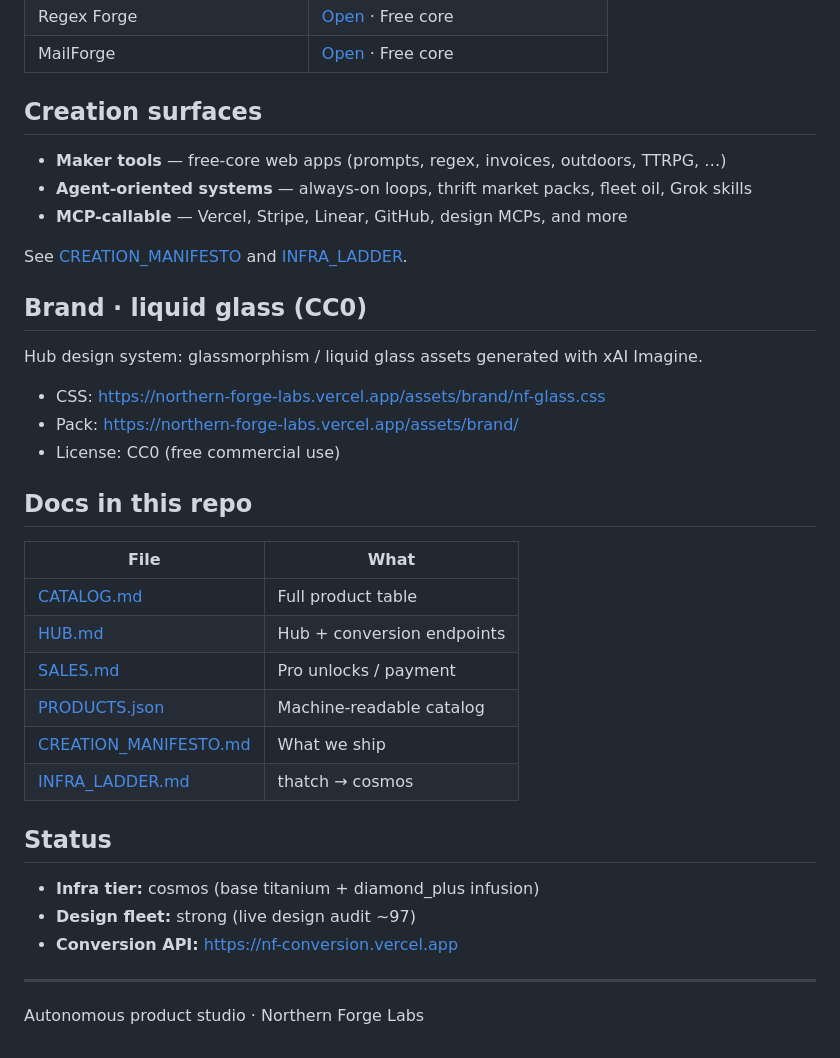
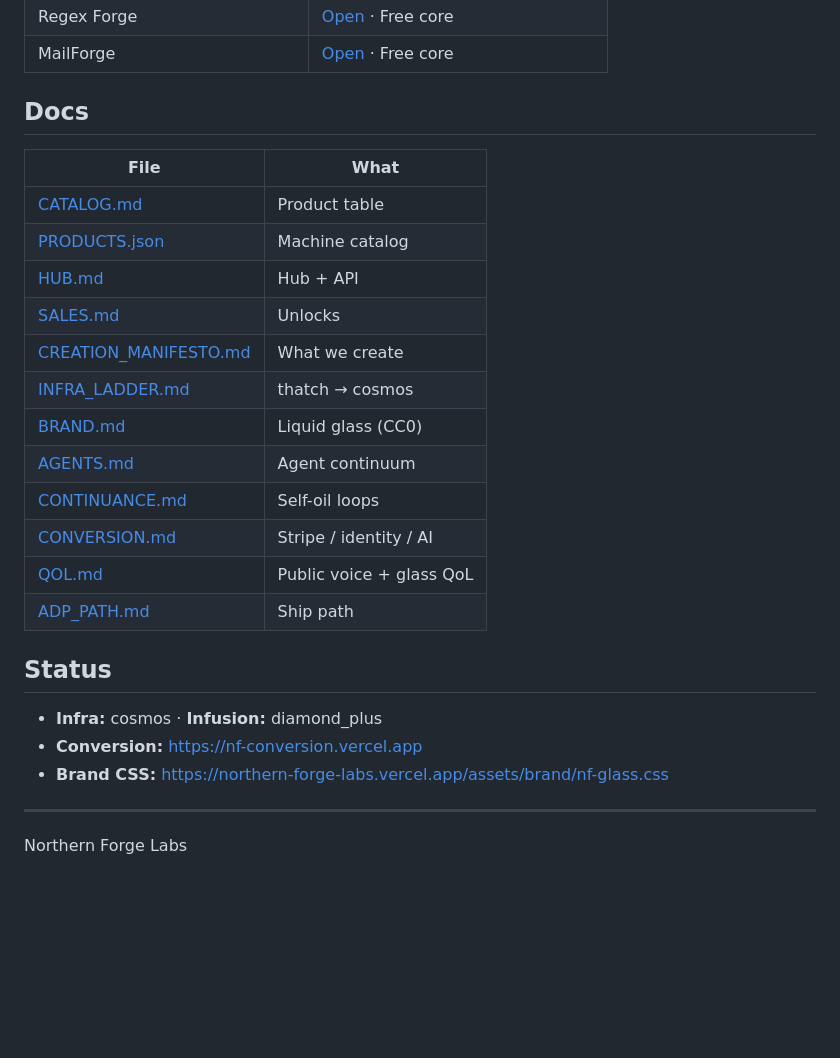
Before and after one commit to Menoxcide/northern-forge-products, a Markdown page: README.md, the part around the change. GitHub-like rendering; blank space fills up the shorter version.

Commit message:
docs: catalog README docs index + INFRA_LADDER

```diff
--- a/README.md
+++ b/README.md
@@ -40,38 +40,28 @@ Public catalog of free-core maker tools from [Northern Forge Labs](https://north
 | Regex Forge | [Open](https://northern-forge-labs.vercel.app/tools/regex-forge) · Free core |
 | MailForge | [Open](https://nf-mailforge.vercel.app) · Free core |
 
-## Creation surfaces
-
-- **Maker tools** — free-core web apps (prompts, regex, invoices, outdoors, TTRPG, …)
-- **Agent-oriented systems** — always-on loops, thrift market packs, fleet oil, Grok skills
-- **MCP-callable** — Vercel, Stripe, Linear, GitHub, design MCPs, and more
-
-See [CREATION_MANIFESTO](./CREATION_MANIFESTO.md) and [INFRA_LADDER](./INFRA_LADDER.md).
-
-## Brand · liquid glass (CC0)
-
-Hub design system: glassmorphism / liquid glass assets generated with xAI Imagine.
-
-- CSS: https://northern-forge-labs.vercel.app/assets/brand/nf-glass.css
-- Pack: https://northern-forge-labs.vercel.app/assets/brand/
-- License: CC0 (free commercial use)
-
-## Docs in this repo
+## Docs
 
 | File | What |
 |------|------|
-| [CATALOG.md](./CATALOG.md) | Full product table |
-| [HUB.md](./HUB.md) | Hub + conversion endpoints |
-| [SALES.md](./SALES.md) | Pro unlocks / payment |
-| [PRODUCTS.json](./PRODUCTS.json) | Machine-readable catalog |
-| [CREATION_MANIFESTO.md](./CREATION_MANIFESTO.md) | What we ship |
+| [CATALOG.md](./CATALOG.md) | Product table |
+| [PRODUCTS.json](./PRODUCTS.json) | Machine catalog |
+| [HUB.md](./HUB.md) | Hub + API |
+| [SALES.md](./SALES.md) | Unlocks |
+| [CREATION_MANIFESTO.md](./CREATION_MANIFESTO.md) | What we create |
 | [INFRA_LADDER.md](./INFRA_LADDER.md) | thatch → cosmos |
+| [BRAND.md](./BRAND.md) | Liquid glass (CC0) |
+| [AGENTS.md](./AGENTS.md) | Agent continuum |
+| [CONTINUANCE.md](./CONTINUANCE.md) | Self-oil loops |
+| [CONVERSION.md](./CONVERSION.md) | Stripe / identity / AI |
+| [QOL.md](./QOL.md) | Public voice + glass QoL |
+| [ADP_PATH.md](./ADP_PATH.md) | Ship path |
 
 ## Status
 
-- **Infra tier:** cosmos (base titanium + diamond_plus infusion)
-- **Design fleet:** strong (live design audit ~97)
-- **Conversion API:** https://nf-conversion.vercel.app
+- **Infra:** cosmos · **Infusion:** diamond_plus
+- **Conversion:** https://nf-conversion.vercel.app
+- **Brand CSS:** https://northern-forge-labs.vercel.app/assets/brand/nf-glass.css
 
 ---
-Autonomous product studio · Northern Forge Labs
+Northern Forge Labs
```
